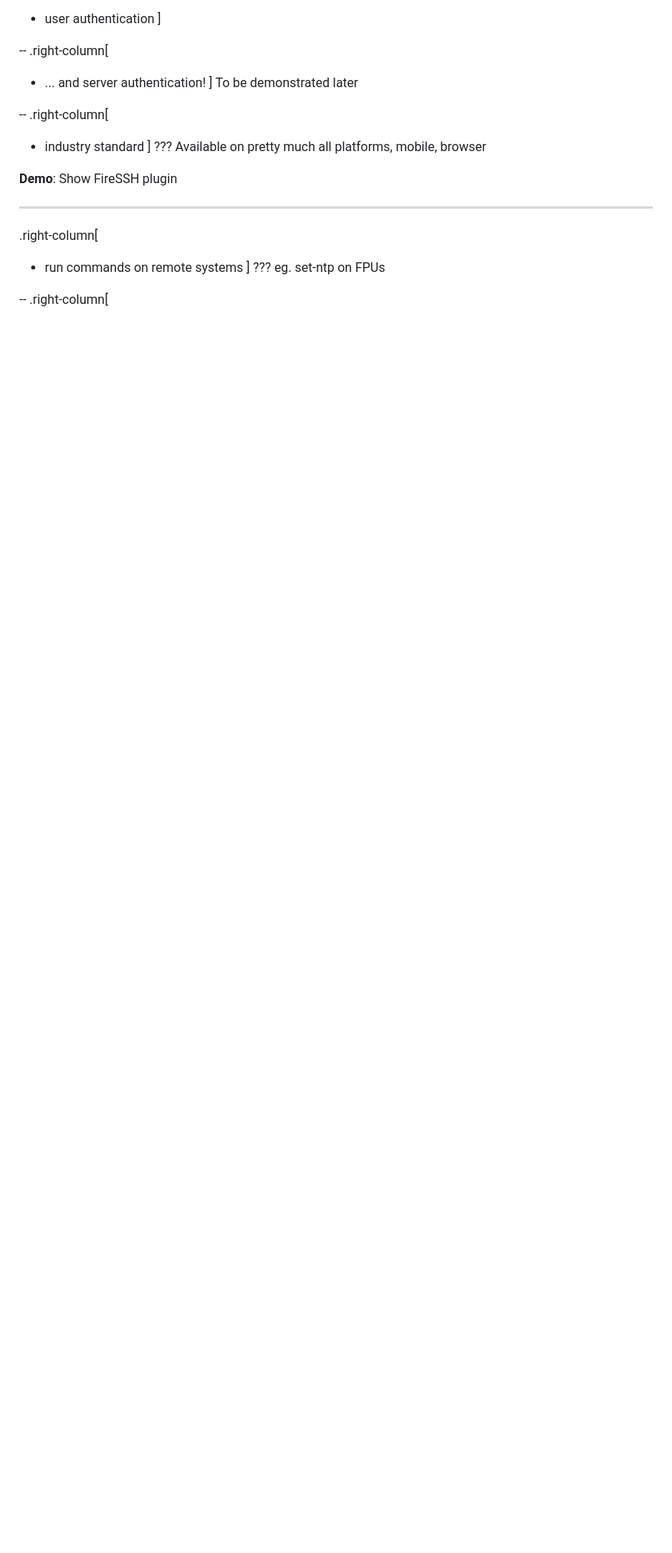
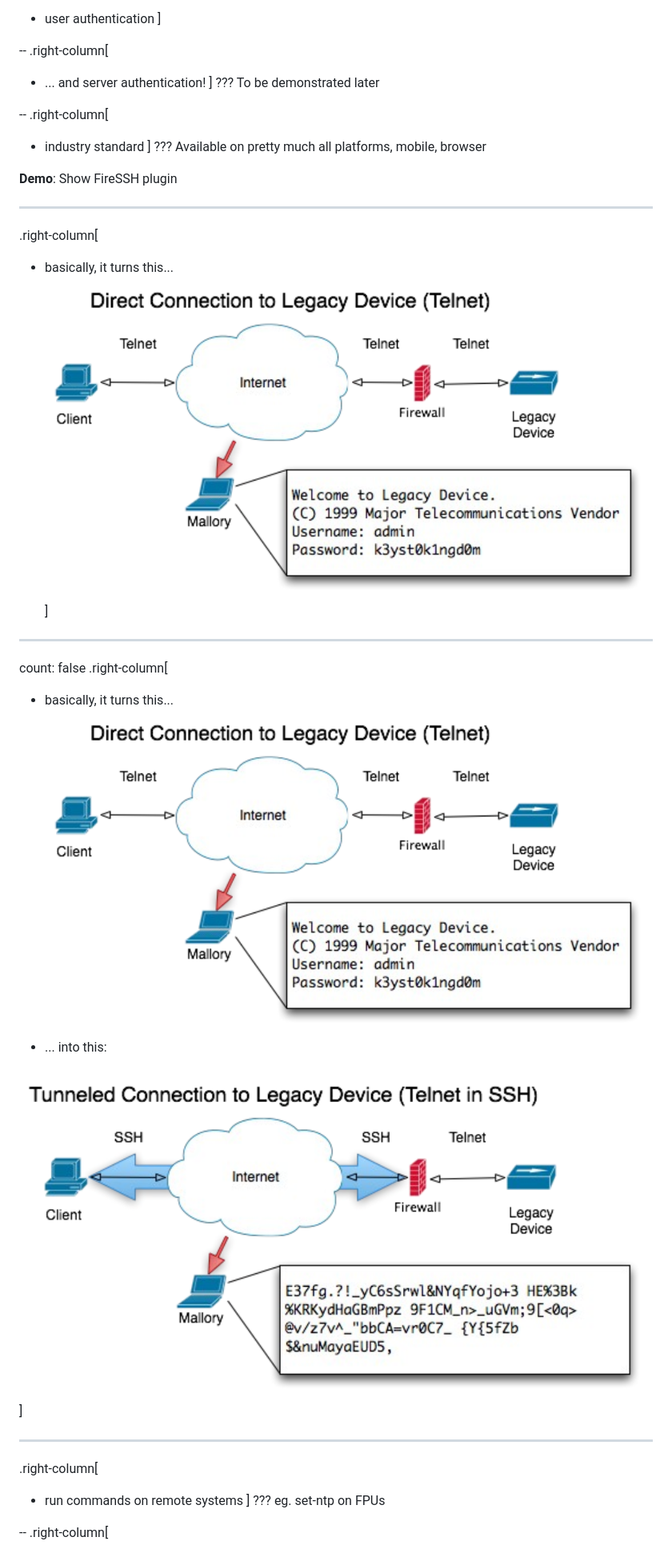
Before and after one commit to furgerf/ssh-presentation, a Markdown page: content.md, the part around the change printed below. Shown: that part at 80% size. Drawn GitHub-style; pictures changed too: images/with-ssh.png, images/without-ssh.png; blank space fills up the shorter version.

```diff
--- a/content.md
+++ b/content.md
@@ -220,6 +220,7 @@ layout: true
 .right-column[
 - ... and server authentication!
 ]
+???
 To be demonstrated later
 
 --
@@ -232,7 +233,22 @@ Available on pretty much all platforms, mobile, browser
 **Demo**: Show FireSSH plugin
 
 ---
+.right-column[
+- basically, it turns this...
+![:scale 55%](images/without-ssh.png)
+]
 
+---
+count: false
+.right-column[
+- basically, it turns this...
+![:scale 55%](images/without-ssh.png)
+- ... into this:
+
+![:scale 55%](images/with-ssh.png)
+]
+
+---
 .right-column[
 - run commands on remote systems
 ]
```
Also changed, not shown: other parts of content.md (+83 -92 lines), notes.md (+53 -53 lines).
